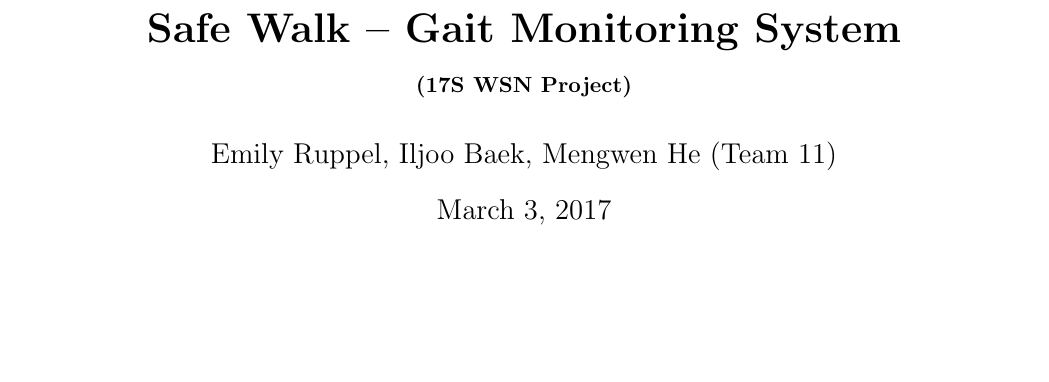
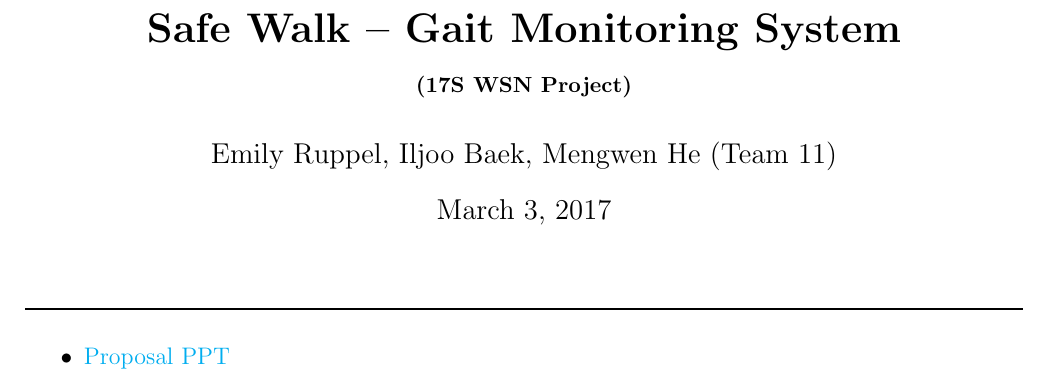
Before and after one commit to 17S-WSN-PROJ/Website, a LaTeX document (index.tex): part of the page, cut so that both start at the same text, the shorter picture padded with empty space. Compiled offline with pdfLaTeX.

Commit message:
add proposal

```diff
--- a/index.tex
+++ b/index.tex
@@ -2,6 +2,9 @@
 \usepackage[margin=2cm]{geometry}
 
 \usepackage{graphicx}
+\usepackage[colorlinks=true]{hyperref}
+
+\newcommand{\panhline}{\begin{center}\rule{\textwidth}{1pt}\end{center}}
 
 \title{\textbf{Safe Walk -- Gait Monitoring System\\\small (17S WSN Project)}}
 \author{Emily Ruppel, Iljoo Baek, Mengwen He (Team 11)}
@@ -9,6 +12,9 @@
 \begin{document}
 \maketitle
 
-
+\panhline
+\begin{itemize}
+	\item \href{./PDFs/GaitMonitoring_Feb-24-17_v0.1.pdf}{Proposal PPT}
+\end{itemize}
 
 \end{document}
```
Also changed, not shown: index.pdf, 1 other file.
